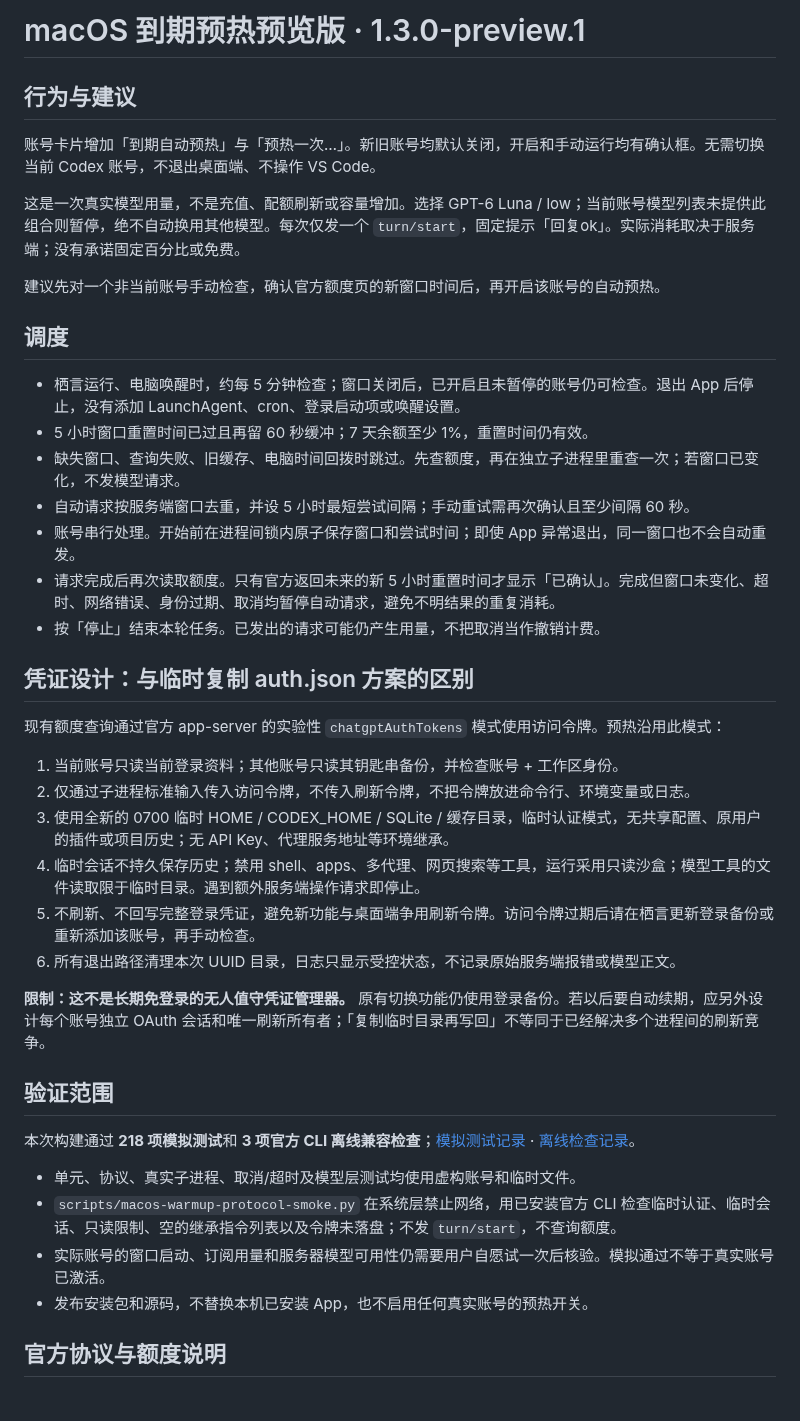
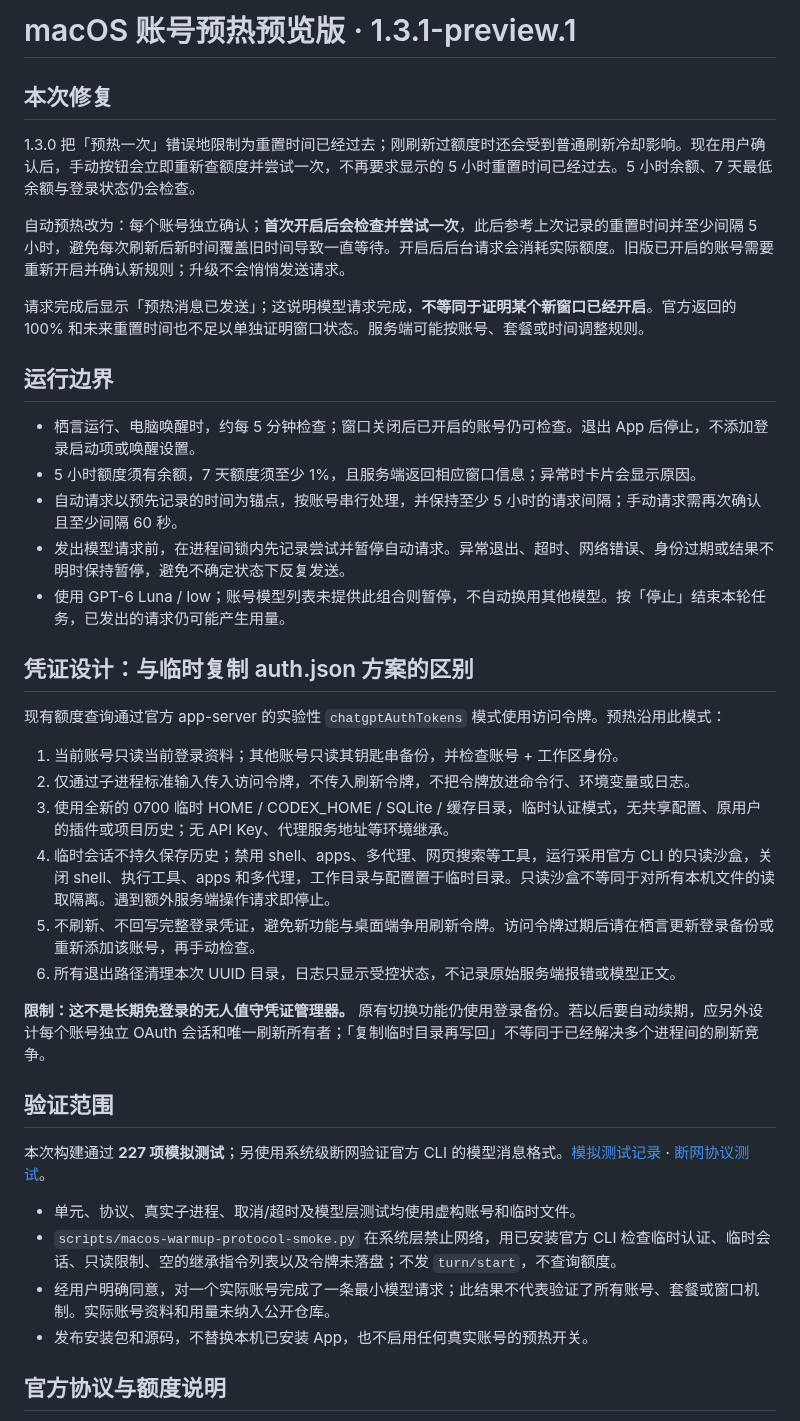
Before and after one commit to 245678000000/still-codex-switcher, a Markdown page: docs/macos-window-warmup.md, the part around the change. Rendered like a GitHub page.

```diff
--- a/docs/macos-window-warmup.md
+++ b/docs/macos-window-warmup.md
@@ -1,22 +1,20 @@
-# macOS 到期预热预览版 · 1.3.0-preview.1
+# macOS 账号预热预览版 · 1.3.1-preview.1
 
-## 行为与建议
+## 本次修复
 
-账号卡片增加「到期自动预热」与「预热一次…」。新旧账号均默认关闭，开启和手动运行均有确认框。无需切换当前 Codex 账号，不退出桌面端、不操作 VS Code。
+1.3.0 把「预热一次」错误地限制为重置时间已经过去；刚刷新过额度时还会受到普通刷新冷却影响。现在用户确认后，手动按钮会立即重新查额度并尝试一次，不再要求显示的 5 小时重置时间已经过去。5 小时余额、7 天最低余额与登录状态仍会检查。
 
-这是一次真实模型用量，不是充值、配额刷新或容量增加。选择 GPT-6 Luna / low；当前账号模型列表未提供此组合则暂停，绝不自动换用其他模型。每次仅发一个 `turn/start`，固定提示「回复ok」。实际消耗取决于服务端；没有承诺固定百分比或免费。
+自动预热改为：每个账号独立确认；**首次开启后会检查并尝试一次**，此后参考上次记录的重置时间并至少间隔 5 小时，避免每次刷新后新时间覆盖旧时间导致一直等待。开启后后台请求会消耗实际额度。旧版已开启的账号需要重新开启并确认新规则；升级不会悄悄发送请求。
 
-建议先对一个非当前账号手动检查，确认官方额度页的新窗口时间后，再开启该账号的自动预热。
+请求完成后显示「预热消息已发送」；这说明模型请求完成，**不等同于证明某个新窗口已经开启**。官方返回的 100% 和未来重置时间也不足以单独证明窗口状态。服务端可能按账号、套餐或时间调整规则。
 
-## 调度
+## 运行边界
 
-- 栖言运行、电脑唤醒时，约每 5 分钟检查；窗口关闭后，已开启且未暂停的账号仍可检查。退出 App 后停止，没有添加 LaunchAgent、cron、登录启动项或唤醒设置。
-- 5 小时窗口重置时间已过且再留 60 秒缓冲；7 天余额至少 1%，重置时间仍有效。
-- 缺失窗口、查询失败、旧缓存、电脑时间回拨时跳过。先查额度，再在独立子进程里重查一次；若窗口已变化，不发模型请求。
-- 自动请求按服务端窗口去重，并设 5 小时最短尝试间隔；手动重试需再次确认且至少间隔 60 秒。
-- 账号串行处理。开始前在进程间锁内原子保存窗口和尝试时间；即使 App 异常退出，同一窗口也不会自动重发。
-- 请求完成后再次读取额度。只有官方返回未来的新 5 小时重置时间才显示「已确认」。完成但窗口未变化、超时、网络错误、身份过期、取消均暂停自动请求，避免不明结果的重复消耗。
-- 按「停止」结束本轮任务。已发出的请求可能仍产生用量，不把取消当作撤销计费。
+- 栖言运行、电脑唤醒时，约每 5 分钟检查；窗口关闭后已开启的账号仍可检查。退出 App 后停止，不添加登录启动项或唤醒设置。
+- 5 小时额度须有余额，7 天额度须至少 1%，且服务端返回相应窗口信息；异常时卡片会显示原因。
+- 自动请求以预先记录的时间为锚点，按账号串行处理，并保持至少 5 小时的请求间隔；手动请求需再次确认且至少间隔 60 秒。
+- 发出模型请求前，在进程间锁内先记录尝试并暂停自动请求。异常退出、超时、网络错误、身份过期或结果不明时保持暂停，避免不确定状态下反复发送。
+- 使用 GPT-6 Luna / low；账号模型列表未提供此组合则暂停，不自动换用其他模型。按「停止」结束本轮任务，已发出的请求仍可能产生用量。
 
 ## 凭证设计：与临时复制 auth.json 方案的区别
 
@@ -25,7 +23,7 @@
 1. 当前账号只读当前登录资料；其他账号只读其钥匙串备份，并检查账号 + 工作区身份。
 2. 仅通过子进程标准输入传入访问令牌，不传入刷新令牌，不把令牌放进命令行、环境变量或日志。
 3. 使用全新的 0700 临时 HOME / CODEX_HOME / SQLite / 缓存目录，临时认证模式，无共享配置、原用户的插件或项目历史；无 API Key、代理服务地址等环境继承。
-4. 临时会话不持久保存历史；禁用 shell、apps、多代理、网页搜索等工具，运行采用只读沙盒；模型工具的文件读取限于临时目录。遇到额外服务端操作请求即停止。
+4. 临时会话不持久保存历史；禁用 shell、apps、多代理、网页搜索等工具，运行采用官方 CLI 的只读沙盒，关闭 shell、执行工具、apps 和多代理，工作目录与配置置于临时目录。只读沙盒不等同于对所有本机文件的读取隔离。遇到额外服务端操作请求即停止。
 5. 不刷新、不回写完整登录凭证，避免新功能与桌面端争用刷新令牌。访问令牌过期后请在栖言更新登录备份或重新添加该账号，再手动检查。
 6. 所有退出路径清理本次 UUID 目录，日志只显示受控状态，不记录原始服务端报错或模型正文。
 
@@ -33,11 +31,11 @@
 
 ## 验证范围
 
-本次构建通过 **218 项模拟测试**和 **3 项官方 CLI 离线兼容检查**；[模拟测试记录](macos-warmup-tests.txt) · [离线检查记录](macos-warmup-protocol-tests.txt)。
+本次构建通过 **227 项模拟测试**；另使用系统级断网验证官方 CLI 的模型消息格式。[模拟测试记录](macos-warmup-tests.txt) · [断网协议测试](macos-warmup-turn-tests.txt)。
 
 - 单元、协议、真实子进程、取消/超时及模型层测试均使用虚构账号和临时文件。
 - `scripts/macos-warmup-protocol-smoke.py` 在系统层禁止网络，用已安装官方 CLI 检查临时认证、临时会话、只读限制、空的继承指令列表以及令牌未落盘；不发 `turn/start`，不查询额度。
-- 实际账号的窗口启动、订阅用量和服务器模型可用性仍需要用户自愿试一次后核验。模拟通过不等于真实账号已激活。
+- 经用户明确同意，对一个实际账号完成了一条最小模型请求；此结果不代表验证了所有账号、套餐或窗口机制。实际账号资料和用量未纳入公开仓库。
 - 发布安装包和源码，不替换本机已安装 App，也不启用任何真实账号的预热开关。
 
 ## 官方协议与额度说明
```
Also changed, not shown: README.md (+4 -4 lines), docs/macos-warmup-dark.png, docs/macos-warmup-light.png, docs/macos-warmup-settings.png, 10 other files.
